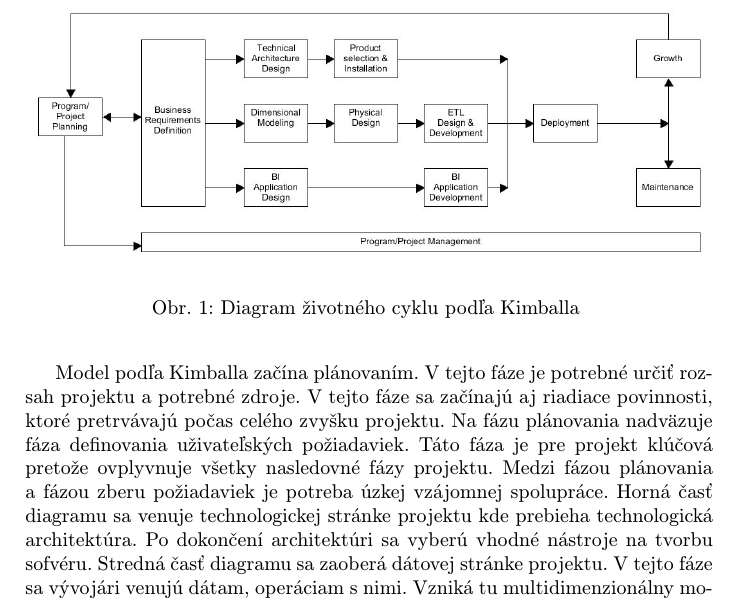
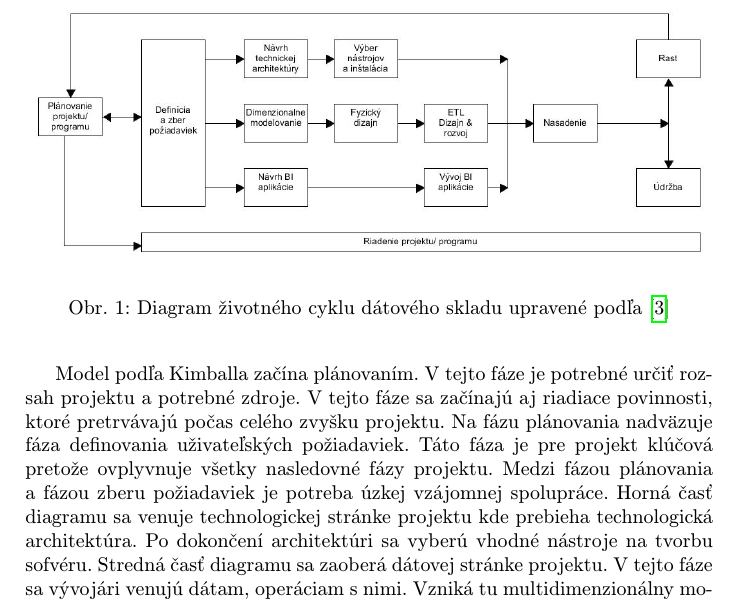
Before and after one commit to TomasTisovsky/clanok-mip, a LaTeX paper (clanok.tex): part of page 2 of 6, cut so that both start at the same text. Compiled offline with pdfLaTeX.

Commit message:
diagram upraveny

```diff
--- a/clanok.tex
+++ b/clanok.tex
@@ -47,8 +47,8 @@ Tento článok sa venuje životnému cyklu dátových skladov. Technológia dát
 Životný cyklus prebieha v niekolkých etapách. Poznanie etáp projektu je dôležité pre všetkých účastníkov projektu, teda manažérov, analytikov, návrhárov, či vývojárov na vykonanie správnych úloh v správny čas. Pri vytvorení takéhoto softvéru sa kladie hlavný dôraz na požiadavky užívateľov, iteratívnosť a dimenzionalitu v poňatí štruktúrovaných dát. Za štandard v tejto oblasti sa považuje životný cyklus od  Ralpha Kimballa. Tento model využíva agilný prístup pre jeho vyššiu efektivitu a úspešnosť. Tento model je zobrazený v Kimball Lifecycle diagram (obr. nižšie).
 
 \begin{figure}
-\includegraphics[width=\textwidth]{Kimball Life cycle diagram.jpg}
-\caption{Diagram životného cyklu podľa Kimballa }
+\includegraphics[width=\textwidth]{Kimball Life cycle diagram upravený.jpg}
+\caption{Diagram životného cyklu dátového skladu upravené podľa\cite{Kimball2013}}
 \end{figure}
 
 Tento diagram poskytuje celkový plán znázornujúci postupnosť úloh na vysokej úrovni potrebnných  pre úspešné DW/BI projekty.
```
Also changed, not shown: Kimball Life cycle diagram upravený.jpg (added), clanok.pdf, 2 other files.
